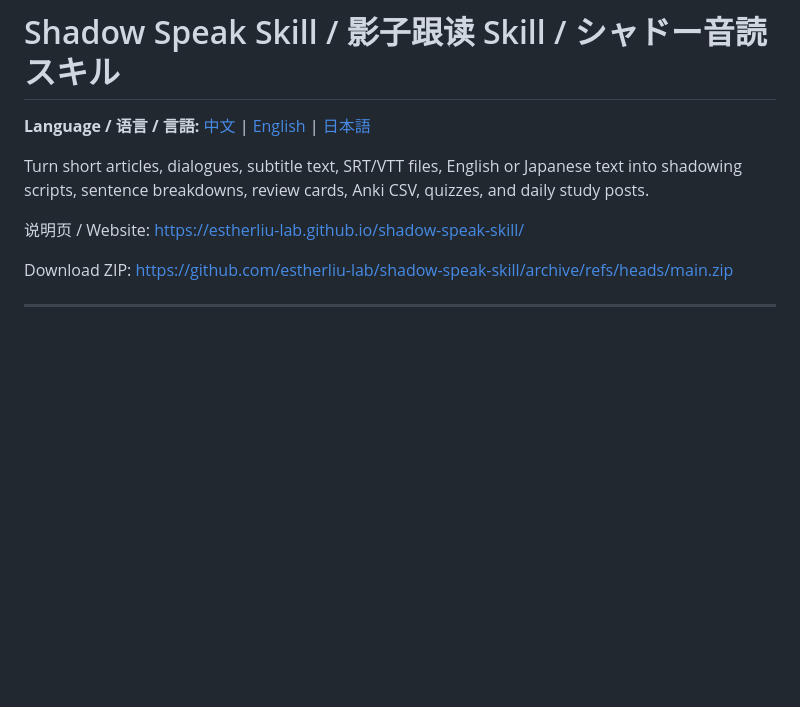
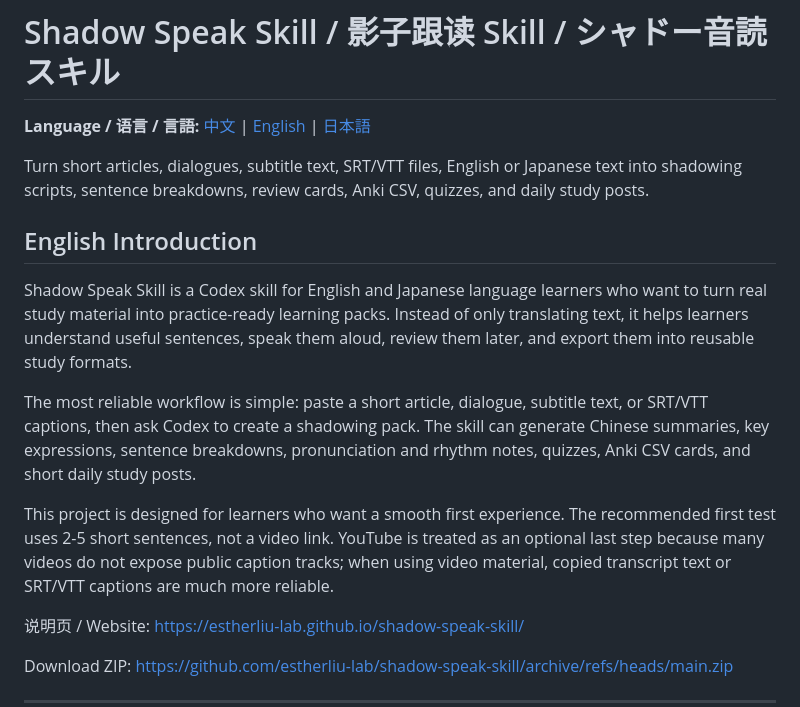
Before and after one commit to estherliu-lab/shadow-speak-skill, a Markdown page: README.md, the part around the change. Drawn GitHub-style; blank space fills up the shorter version.

Commit message:
Add English project introduction

```diff
--- a/README.md
+++ b/README.md
@@ -3,6 +3,14 @@
 **Language / 语言 / 言語:** [中文](#中文) | [English](#english) | [日本語](#日本語)
 
 Turn short articles, dialogues, subtitle text, SRT/VTT files, English or Japanese text into shadowing scripts, sentence breakdowns, review cards, Anki CSV, quizzes, and daily study posts.
+
+## English Introduction
+
+Shadow Speak Skill is a Codex skill for English and Japanese language learners who want to turn real study material into practice-ready learning packs. Instead of only translating text, it helps learners understand useful sentences, speak them aloud, review them later, and export them into reusable study formats.
+
+The most reliable workflow is simple: paste a short article, dialogue, subtitle text, or SRT/VTT captions, then ask Codex to create a shadowing pack. The skill can generate Chinese summaries, key expressions, sentence breakdowns, pronunciation and rhythm notes, quizzes, Anki CSV cards, and short daily study posts.
+
+This project is designed for learners who want a smooth first experience. The recommended first test uses 2-5 short sentences, not a video link. YouTube is treated as an optional last step because many videos do not expose public caption tracks; when using video material, copied transcript text or SRT/VTT captions are much more reliable.
 
 说明页 / Website:
 [https://estherliu-lab.github.io/shadow-speak-skill/](https://estherliu-lab.github.io/shadow-speak-skill/)
```
